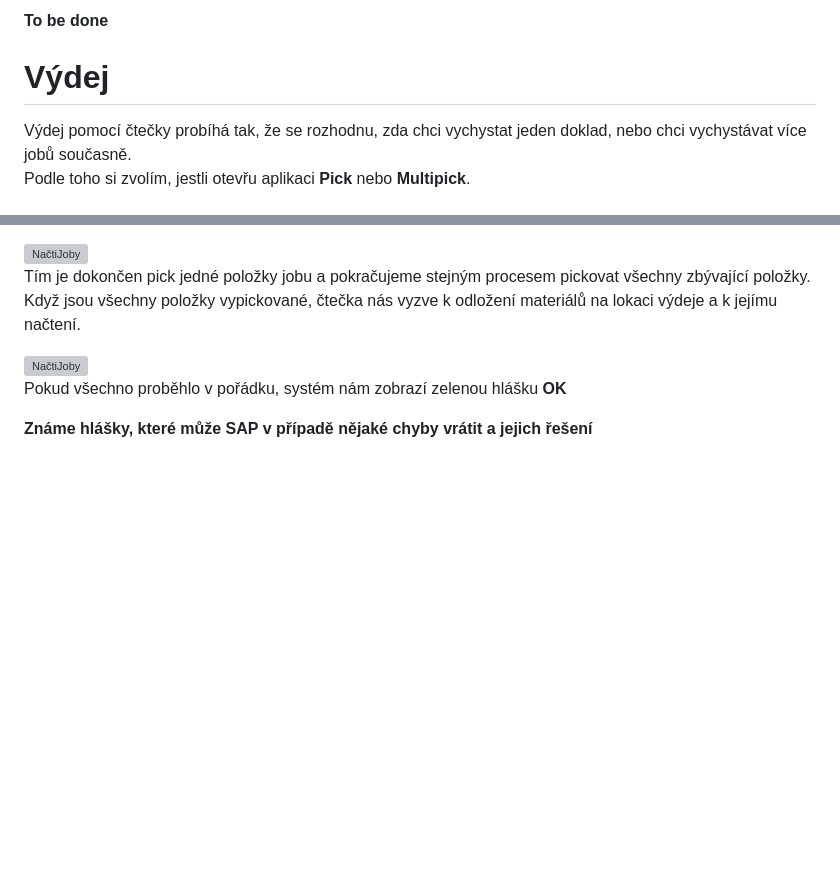
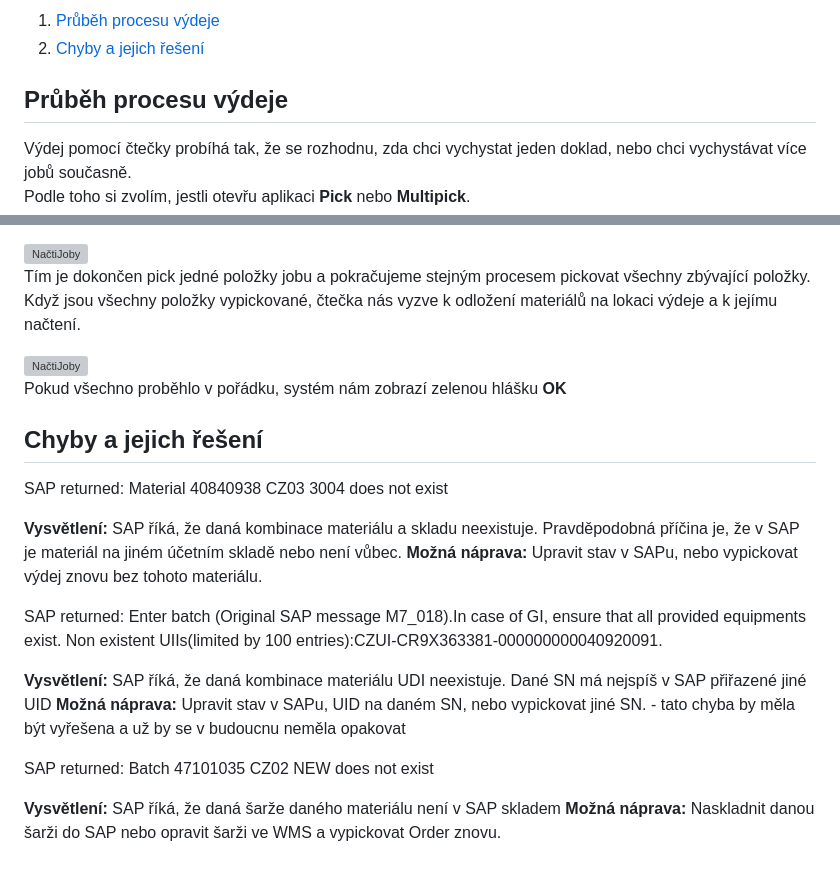
Before and after one commit to FrantisekSirucek/webwikiPJE_WMS, a Markdown page: content/terminal/T_pick.md, 2 parts joined by grey strips. Rendered like a GitHub page; blank space fills up the shorter version; grey boxes are pictures that could not be loaded.

Commit message:
chyby na picku

```diff
--- a/content/terminal/T_pick.md
+++ b/content/terminal/T_pick.md
@@ -1,6 +1,8 @@
-**To be done**
+1. [Průběh procesu výdeje](#vydej_terminalem)
+2. [Chyby a jejich řešení](#vydej_chyby)
 
-# Výdej
+
+<h2 id="vydej_terminalem">Průběh procesu výdeje</h2>
 
 Výdej pomocí čtečky probíhá tak, že se rozhodnu, zda chci vychystat jeden doklad, nebo chci vychystávat více jobů současně.
 Podle toho si zvolím, jestli otevřu aplikaci **Pick** nebo **Multipick**.
@@ -79,4 +81,20 @@ Když jsou všechny položky vypickované, čtečka nás vyzve k odložení mate
 
 Pokud všechno proběhlo v pořádku, systém nám zobrazí zelenou hlášku <strong><span style="color:rgb(39, 78, 2); background-color:rgb(186, 245, 131);">OK</span></strong>
 
-**Známe hlášky, které může SAP v případě nějaké chyby vrátit a jejich řešení**
+<h2 id="vydej_chyby">Chyby a jejich řešení</h2>
+
+<span style="color: rgb(245, 173, 173); background-color rgb(252, 7, 7)">    SAP returned: Material 40840938 CZ03 3004 does not exist   </span>
+
+**Vysvětlení:** SAP říká, že daná kombinace materiálu a skladu neexistuje. Pravděpodobná příčina je, že v SAP je materiál na jiném účetním skladě nebo není vůbec.
+**Možná náprava:** Upravit stav v SAPu, nebo vypickovat výdej znovu bez tohoto materiálu.
+
+<span style="color: rgb(245, 173, 173); background-color rgb(252, 7, 7)">    	SAP returned: Enter batch (Original SAP message M7_018).In case of GI, ensure that all provided equipments exist. Non existent UIIs(limited by 100 entries):CZUI-CR9X363381-000000000040920091.   </span>
+
+**Vysvětlení:** SAP říká, že daná kombinace materiálu UDI neexistuje. Dané SN má nejspíš v SAP přiřazené jiné UID
+**Možná náprava:** Upravit stav v SAPu, UID na daném SN, nebo vypickovat jiné SN. - tato chyba by měla být vyřešena a už by se v budoucnu neměla opakovat
+
+
+<span style="color: rgb(245, 173, 173); background-color rgb(252, 7, 7)">    	SAP returned: Batch 47101035 CZ02 NEW does not exist   </span>
+
+**Vysvětlení:** SAP říká, že daná šarže daného materiálu není v SAP skladem
+**Možná náprava:** Naskladnit danou šarži do SAP nebo opravit šarži ve WMS a vypickovat Order znovu.
```
